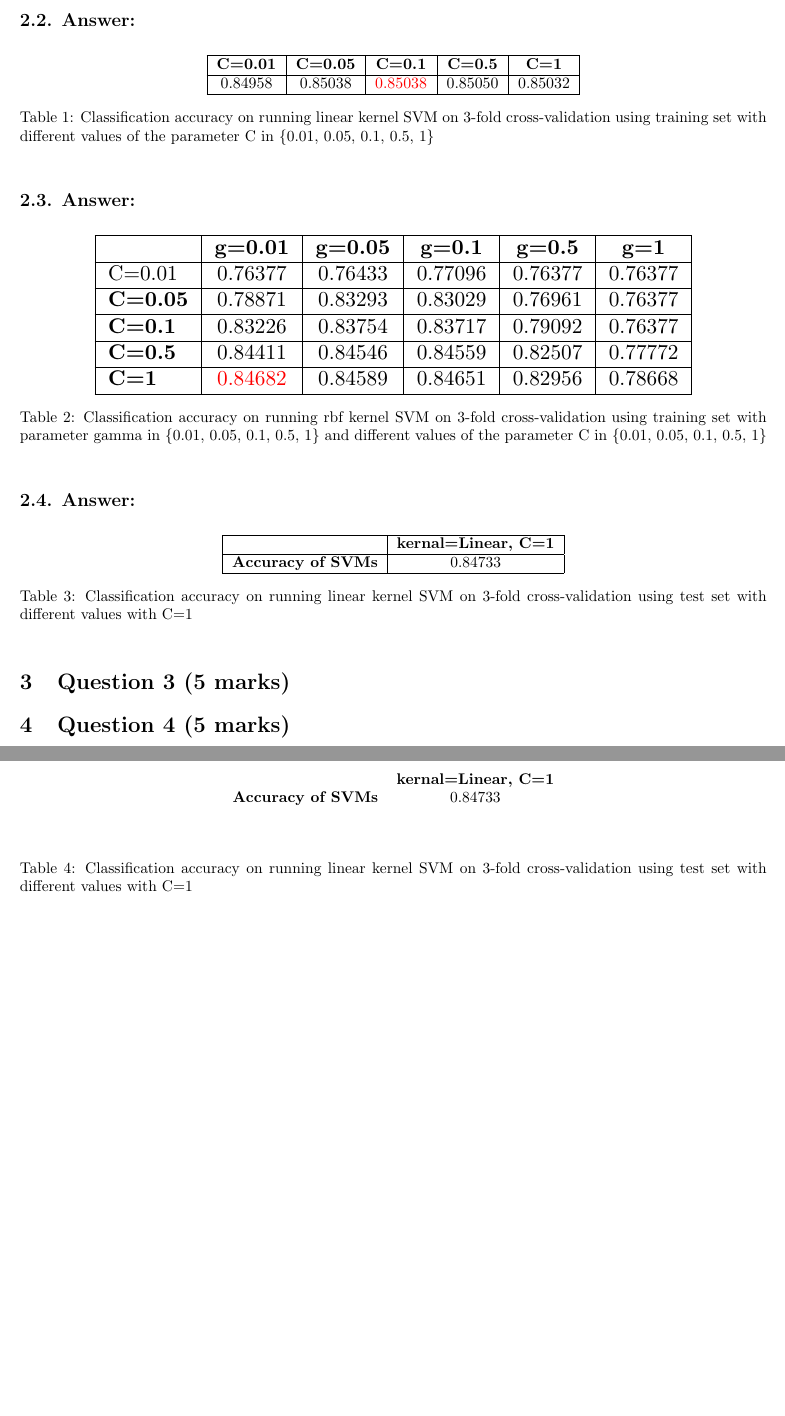
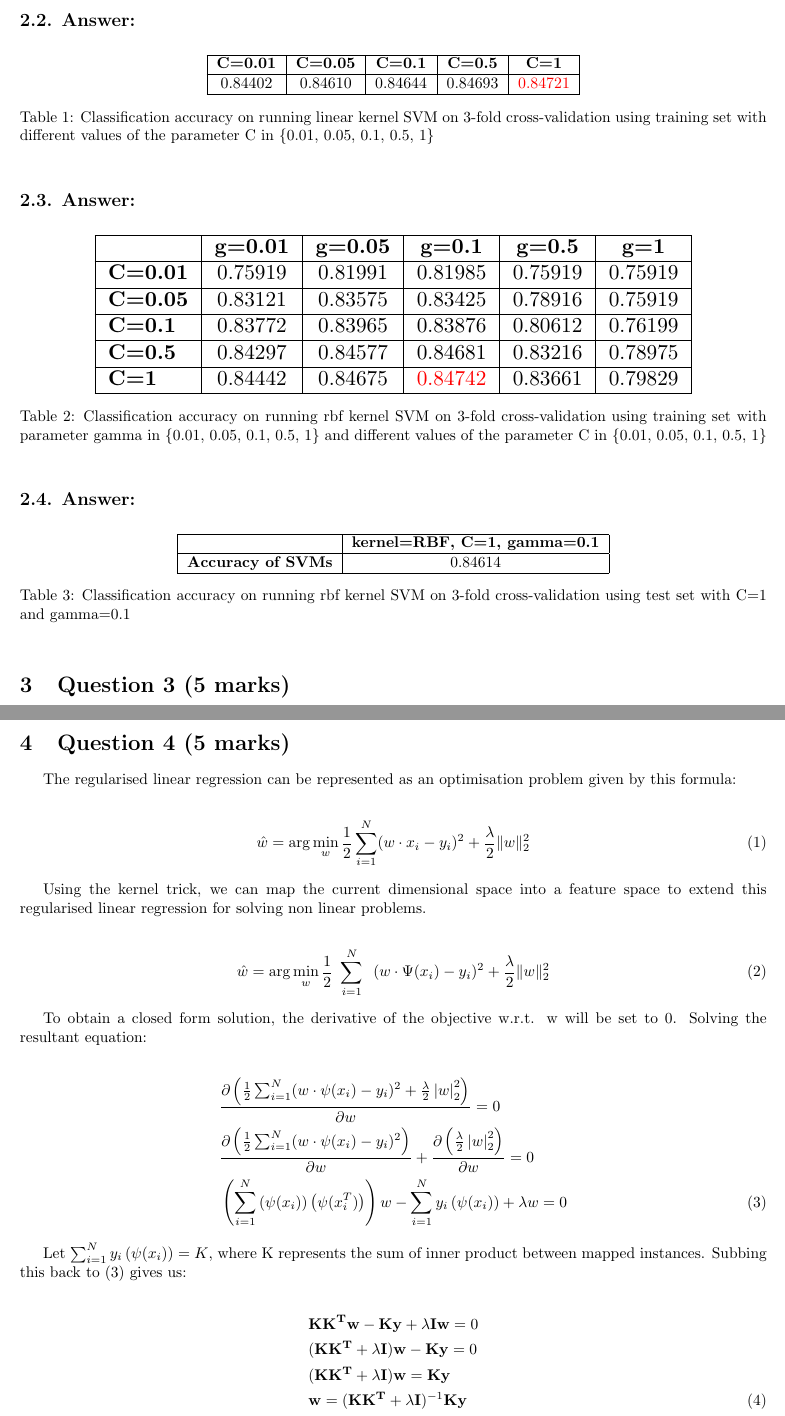
Before and after one commit to leonswl/ntu-msds-ai6102, a LaTeX document (report.tex): two parts of pages 3 and 4 of 4, joined at a grey line, cut so that both start at the same text, the shorter picture padded with empty space. Compiled offline with pdfLaTeX.

Commit message:
Question 4 of individual assignment

```diff
--- a/report.tex
+++ b/report.tex
@@ -2,10 +2,14 @@
 \usepackage{graphicx}
 \usepackage[table,xcdraw]{xcolor}
 \usepackage{amsmath}
+\usepackage{amssymb}
 \newcommand\numberthis{\addtocounter{equation}{1}\tag{\theequation}}
 \usepackage{indentfirst}
 \usepackage{float}
 \usepackage{flafter}
+\usepackage{chngcntr}
+\counterwithin*{equation}{section}
+\counterwithin*{equation}{subsection}
 \usepackage{geometry}
  \geometry{
  a4paper,
@@ -15,7 +19,7 @@
  }
 \title{ Machine Learning Methodologies and Applications (AI6012) Individual Assignment}
 \author{Leon Sun (G2204908A)}
-\date{30 September 2023}
+\date{29 September 2023}
 
 \begin{document}
 \maketitle
@@ -148,7 +153,7 @@ Putting them back together, we will sub (12) into the gradient descent rule (8)
         \begin{tabular}{lllll}
             \hline
             \multicolumn{1}{|c|}{\textbf{C=0.01}} & \multicolumn{1}{c|}{\textbf{C=0.05}} & \multicolumn{1}{c|}{\textbf{C=0.1}} & \multicolumn{1}{c|}{\textbf{C=0.5}} & \multicolumn{1}{c|}{\textbf{C=1}} \\ \hline
-            \multicolumn{1}{|c|}{0.84958} & \multicolumn{1}{c|}{0.85038} & \multicolumn{1}{c|}{{\color[HTML]{FE0000} 0.85038}} & \multicolumn{1}{c|}{0.85050} & \multicolumn{1}{c|}{0.85032} \\ \hline
+            \multicolumn{1}{|c|}{0.84402} & \multicolumn{1}{c|}{0.84610} & \multicolumn{1}{c|}{ 0.84644} & \multicolumn{1}{c|}{0.84693} & \multicolumn{1}{c|}{{\color[HTML]{FE0000}0.84721}} \\ \hline
         \end{tabular}%
     }
     \caption{Classification accuracy on running linear kernel SVM on 3-fold cross-validation using training set with different values of the parameter C in \{0.01, 0.05, 0.1, 0.5, 1\}}
@@ -162,11 +167,11 @@ Putting them back together, we will sub (12) into the gradient descent rule (8)
         \begin{tabular}{|l|c|c|c|c|c|}
         \hline
         \multicolumn{1}{|c|}{} & \textbf{g=0.01} & \textbf{g=0.05} & \textbf{g=0.1} & \textbf{g=0.5} & \textbf{g=1} \\ \hline
-        C=0.01 & 0.76377 & 0.76433 & 0.77096 & 0.76377 & 0.76377 \\ \hline
-        \textbf{C=0.05} & 0.78871 & 0.83293 & 0.83029 & 0.76961 & 0.76377 \\ \hline
-        \textbf{C=0.1} & 0.83226 & 0.83754 & 0.83717 & 0.79092 & 0.76377 \\ \hline
-        \textbf{C=0.5} & 0.84411 & 0.84546 & 0.84559 & 0.82507 & 0.77772 \\ \hline
-        \textbf{C=1} & {\color[HTML]{FE0000} 0.84682} & 0.84589 & 0.84651 & 0.82956 & 0.78668 \\ \hline
+        \textbf{C=0.01} & 0.75919 & 0.81991 & 0.81985 & 0.75919 & 0.75919 \\ \hline
+        \textbf{C=0.05} & 0.83121 & 0.83575 & 0.83425 & 0.78916 & 0.75919 \\ \hline
+        \textbf{C=0.1} & 0.83772 & 0.83965 & 0.83876 & 0.80612 & 0.76199 \\ \hline
+        \textbf{C=0.5} & 0.84297 & 0.84577 & 0.84681 & 0.83216 & 0.78975 \\ \hline
+        \textbf{C=1} & 0.84442 & 0.84675 & {\color[HTML]{FE0000} 0.84742} & 0.83661 & 0.79829 \\ \hline
         \end{tabular}%
     }
     \caption{Classification accuracy on running rbf kernel SVM on 3-fold cross-validation using training set with parameter gamma in \{0.01, 0.05, 0.1, 0.5, 1\} and different values of the parameter C in \{0.01, 0.05, 0.1, 0.5, 1\}}
@@ -179,23 +184,12 @@ Putting them back together, we will sub (12) into the gradient descent rule (8)
     \centering
     \begin{tabular}{ll}
         \hline
-        \multicolumn{1}{|c|}{\textbf{}} & \multicolumn{1}{c|}{\textbf{kernal=Linear, C=1}} \\ \hline
-        \multicolumn{1}{|c|}{\textbf{Accuracy of SVMs}} & \multicolumn{1}{c|}{0.84733} \\ \hline
+        \multicolumn{1}{|c|}{\textbf{}} & \multicolumn{1}{c|}{\textbf{kernel=RBF, C=1, gamma=0.1}} \\ \hline
+        \multicolumn{1}{|c|}{\textbf{Accuracy of SVMs}} & \multicolumn{1}{c|}{0.84614} \\ \hline
     \end{tabular}
-    \caption{Classification accuracy on running linear kernel SVM on 3-fold cross-validation using test set with different values with C=1}
+    \caption{Classification accuracy on running rbf kernel SVM on 3-fold cross-validation using test set with C=1 and gamma=0.1}
     \label{tab:OptimalSVM}
 \end{table}
 
-\begin{table}[]
-    \centering
-    \begin{tabular}{ll}
-    \multicolumn{1}{c}{\textbf{}} & \multicolumn{1}{c}{\textbf{kernal=Linear, C=1}} \\
-    \multicolumn{1}{c}{\textbf{Accuracy of SVMs}} & \multicolumn{1}{c}{0.84733} \\
-     &  \\
-     &
-    \end{tabular}
-    \caption{Classification accuracy on running linear kernel SVM on 3-fold cross-validation using test set with different values with C=1}
-    \label{tab:OptimalSVM}
-    \end{table}
+\section{Question 3 (5 marks)}
 
-\section{Question 3 (5 marks)}
@@ -201,0 +209 @@ Putting them back together, we will sub (12) into the gradient descent rule (8)
+\begin{center}
@@ -202,4 +232,34 @@ Putting them back together, we will sub (12) into the gradient descent rule (8)
 
 \section{Question 4 (5 marks)}
 
+The regularised linear regression can be represented as an optimisation problem given by this formula:
+
+\begin{align*}
+    \hat{w}=\arg\operatorname*{min}_{w}\frac{1}{2}\sum_{i=1}^{N}(w\cdot x_{i}-y_{i})^{2}+\frac{\lambda}{2}\|w\|_{2}^{2} \numberthis \label{eqn}
+\end{align*}
+
+Using the kernel trick, we can map the current dimensional space into a feature space to extend this regularised linear regression for solving non linear problems.
+
+\begin{align*}
+    \hat{w}=\arg\operatorname*{min}_{w}\frac{1}{2}~\sum_{i=1}^{N}~~(w \cdot \Psi(x_{i})-y_{i})^2 + \frac{\lambda}{2}\|w\|_{2}^{2} \numberthis \label{eqn}
+\end{align*}
+
+To obtain a closed form solution, the derivative of the objective w.r.t. w will be set to 0. Solving the resultant equation:
+
+\begin{align*}
+    & \frac{\partial\left(\frac{1}{2}\sum_{i=1}^{N}(w\cdot \psi(x_{i})-y_{i})^{2}+\frac{\lambda}{2}\left|w\right|_{2}^{2}\right)}{\partial w}=0 \\
+    & \frac{\partial\left(\frac{1}{2}\sum_{i=1}^{N}(w\cdot \psi(x_{i})-y_{i})^{2}\right)}{\partial w}+ {\frac{\partial \left(\frac{\lambda}{2}\left|w\right|_{2}^{2}\right)}{\partial w}} = 0 \\
+    & \left(\sum_{i=1}^{N}\left(\psi(x_{i})\right) \left(\psi(x_{i}^{T})\right)\right)w-\sum_{i=1}^{N}y_{i}\left(\psi (x_{i}) \right) + \lambda w=0 \numberthis \label{eqn}
+\end{align*}
+
+Let $\sum_{i=1}^{N}y_{i}\left(\psi (x_{i}) \right) = K$, where K represents the sum of inner product between mapped instances. Subbing this back to (3) gives us:
+
+\begin{align*}
+    &\mathbf{KK^Tw}-\mathbf{Ky}+ \mathbf{\lambda Iw}=0 \\
+    & (\mathbf{KK^T}+\mathbf{\lambda I})\mathbf{w} - \mathbf{Ky}=0 \\
+    & (\mathbf{KK^T}+\mathbf{\lambda I})\mathbf{w} = \mathbf{Ky} \\
+    & \mathbf{w}=(\mathbf{KK^T}+\mathbf{\lambda I})^{-1}\mathbf{Ky} \numberthis \label{eqn}
+\end{align*}
+
+
 \end{document}
```
Also changed, not shown: report.pdf, report.tex (48 more changed lines), 4 other files.
